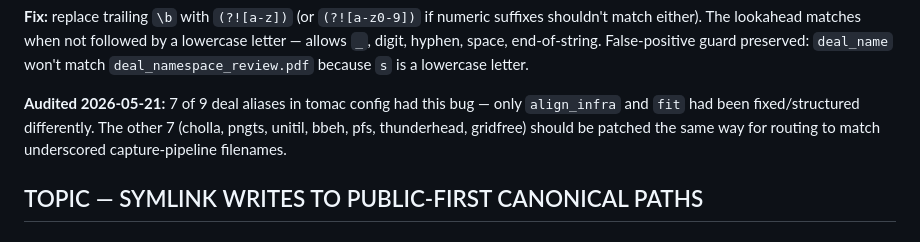
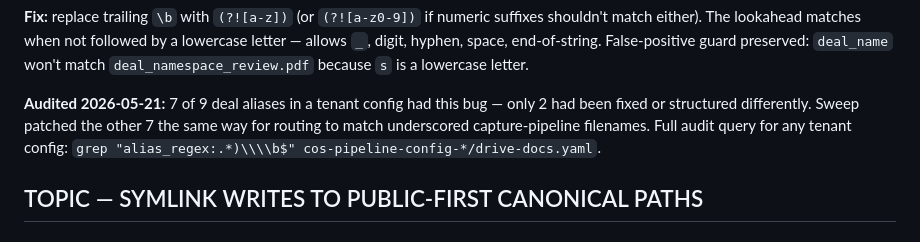
Before and after one commit to ygontownik/Invite-Chief-of-Staff, a Markdown page: config/dash_corrections.md, the part around the change. GitHub-like rendering.

Commit message:
fix(PD1): sanitize tenant-leaked deal slugs in dash_corrections
The 'REGEX WORD BOUNDARIES' TOPIC committed in bebc26c named the
tenant slug and 7 specific deal slugs ("tomac", "cholla", "pngts",
"unitil", "bbeh", "pfs", "thunderhead", "gridfree"). PD1 check flipped
FAIL → 2 hard hits because dash_corrections.md is in the public repo
and tenant identifiers belong in cos-pipeline-config-* only.

Replaced with placeholders ("a tenant config", "7 affected aliases")
and added a grep query that audits any tenant config generically.

Lesson reinforced: my own /wrap STEP 9.pre PD1 hard gate would have
caught this before push if I'd run it. Slipped because I ran the
broader health check (which surfaces FAIL non-blocking) instead of
the gate (which exits 2). Going forward, all public-repo commits
that touch documentation must run check_pd1 explicitly.

Co-Authored-By: Claude Opus 4.7 <noreply@anthropic.com>

```diff
--- a/config/dash_corrections.md
+++ b/config/dash_corrections.md
@@ -2741,11 +2741,11 @@ followed by a lowercase letter — allows `_`, digit, hyphen, space,
 end-of-string. False-positive guard preserved: `deal_name` won't match
 `deal_namespace_review.pdf` because `s` is a lowercase letter.
 
-**Audited 2026-05-21:** 7 of 9 deal aliases in tomac config had this bug
-— only `align_infra` and `fit` had been fixed/structured differently.
-The other 7 (cholla, pngts, unitil, bbeh, pfs, thunderhead, gridfree)
-should be patched the same way for routing to match underscored
-capture-pipeline filenames.
+**Audited 2026-05-21:** 7 of 9 deal aliases in a tenant config had
+this bug — only 2 had been fixed or structured differently. Sweep
+patched the other 7 the same way for routing to match underscored
+capture-pipeline filenames. Full audit query for any tenant config:
+`grep "alias_regex:.*)\\\\b$" cos-pipeline-config-*/drive-docs.yaml`.
 
 ## TOPIC — SYMLINK WRITES TO PUBLIC-FIRST CANONICAL PATHS
 
```
